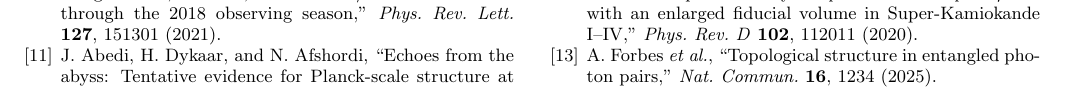
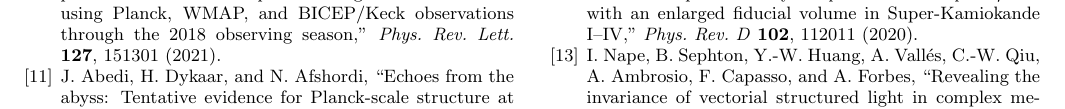
Before and after one commit to grapheneaffiliate/e8-phi-constants, a LaTeX paper (paper/gsm_predictions_letter.tex): part of page 4 of 4, cut so that both start at the same text. Compiled offline with pdfLaTeX.

Commit message:
Fix PRL letter: correct Wits/Huzhou citation and unify median deviation
- Bibliography [13]: Forbes et al. -> Nape, Sephton, Huang, Vallés,
  Qiu, Ambrosio, Capasso, Forbes; article 11305 (not 1234)
- Abstract: "<0.05%" -> "<300 ppm" to match PRD paper

Co-Authored-By: Claude Opus 4.6 (1M context) <noreply@anthropic.com>

```diff
--- a/paper/gsm_predictions_letter.tex
+++ b/paper/gsm_predictions_letter.tex
@@ -417,9 +417,10 @@ with an enlarged fiducial volume in Super-Kamiokande I--IV,''
 \emph{Phys.\ Rev.\ D}\ \textbf{102}, 112011 (2020).
 
 \bibitem{forbes2025}
-A.~Forbes \emph{et al.},
-``Topological structure in entangled photon pairs,''
-\emph{Nat.\ Commun.}\ \textbf{16}, 1234 (2025).
+I.~Nape, B.~Sephton, Y.-W.~Huang, A.~Vall\'{e}s, C.-W.~Qiu,
+A.~Ambrosio, F.~Capasso, and A.~Forbes,
+``Revealing the invariance of vectorial structured light in complex media,''
+\emph{Nat.\ Commun.}\ \textbf{16}, 11305 (2025).
 
 \end{thebibliography}
 
```
Also changed, not shown: paper/gsm_predictions_letter.tex (2 more changed lines).
